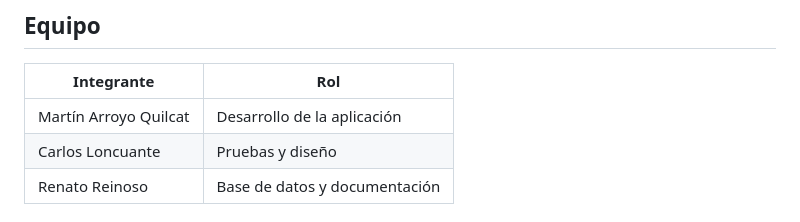
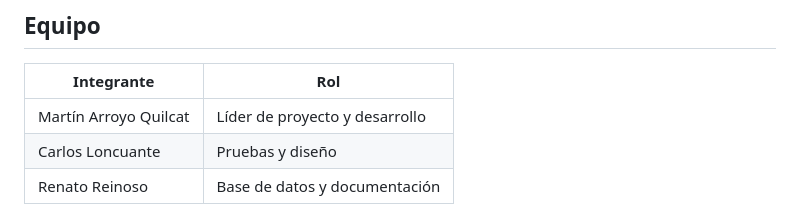
Before and after one commit to maarroyo76/PesoAPeso, a Markdown page: README.md, the part around the change. Rendered like a GitHub page.

Commit message:
README: Martín como líder de proyecto y desarrollo

```diff
--- a/README.md
+++ b/README.md
@@ -112,7 +112,7 @@ iOS.
 
 | Integrante | Rol |
 |---|---|
-| Martín Arroyo Quilcat | Desarrollo de la aplicación |
+| Martín Arroyo Quilcat | Líder de proyecto y desarrollo |
 | Carlos Loncuante | Pruebas y diseño |
 | Renato Reinoso | Base de datos y documentación |
 
```
